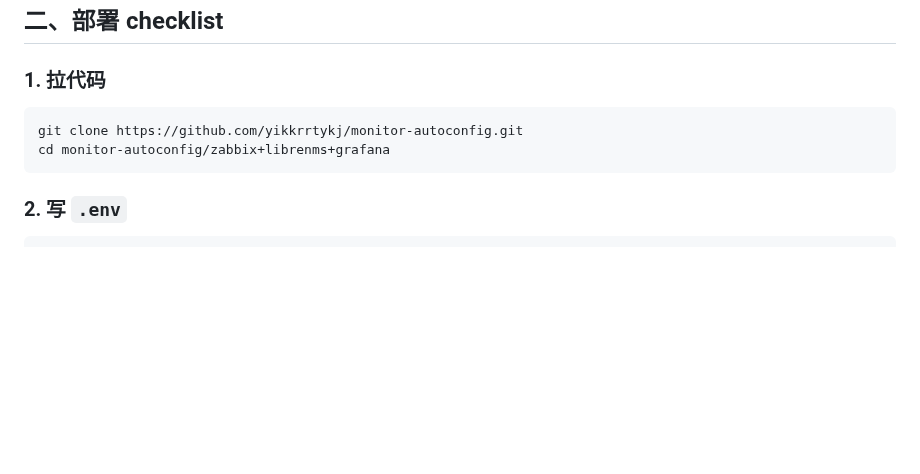
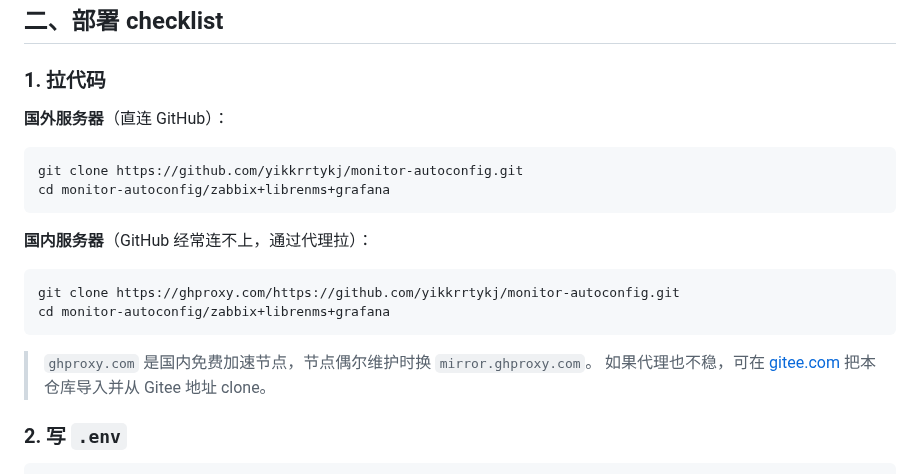
Before and after one commit to yikkrrtykj/monitor-autoconfig, a Markdown page: README.md, the part around the change. Rendered like a GitHub page; blank space fills up the shorter version.

Commit message:
docs: add China-friendly git clone via ghproxy
GitHub is blocked/slow from mainland China; prepending ghproxy.com to
the clone URL is the quickest workaround. Also mention Gitee import as
a fallback if the proxy is down.

Co-Authored-By: Claude <noreply@anthropic.com>
Claude-Session: https://claude.ai/code/session_01ESFZBxAavg5RCesXNSH2mD

````diff
--- a/README.md
+++ b/README.md
@@ -70,10 +70,22 @@ sudo usermod -aG docker $USER && newgrp docker
 
 ### 1. 拉代码
 
+**国外服务器**（直连 GitHub）：
+
 ```bash
 git clone https://github.com/yikkrrtykj/monitor-autoconfig.git
 cd monitor-autoconfig/zabbix+librenms+grafana
 ```
+
+**国内服务器**（GitHub 经常连不上，通过代理拉）：
+
+```bash
+git clone https://ghproxy.com/https://github.com/yikkrrtykj/monitor-autoconfig.git
+cd monitor-autoconfig/zabbix+librenms+grafana
+```
+
+> `ghproxy.com` 是国内免费加速节点，节点偶尔维护时换 `mirror.ghproxy.com`。
+> 如果代理也不稳，可在 [gitee.com](https://gitee.com) 把本仓库导入并从 Gitee 地址 clone。
 
 ### 2. 写 `.env`
 
````
